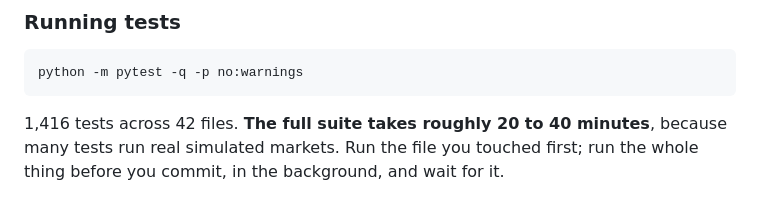
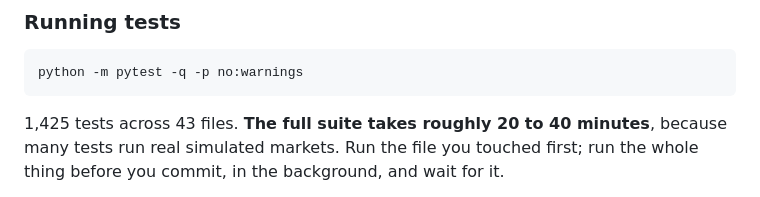
Before and after one commit to Haripratiik/artificial-brawlstars-exchange, a Markdown page: CONTRIBUTING.md, the part around the change. GitHub-like rendering.

Commit message:
Nine more tests, and a file that did not exist this morning

````diff
--- a/CONTRIBUTING.md
+++ b/CONTRIBUTING.md
@@ -224,7 +224,7 @@ supplied its own clock.
 python -m pytest -q -p no:warnings
 ```
 
-1,416 tests across 42 files. **The full suite takes roughly 20 to 40 minutes**,
+1,425 tests across 43 files. **The full suite takes roughly 20 to 40 minutes**,
 because many tests run real simulated markets. Run the file you touched first;
 run the whole thing before you commit, in the background, and wait for it.
 
````
Also changed, not shown: README.md (+2 -2 lines).
